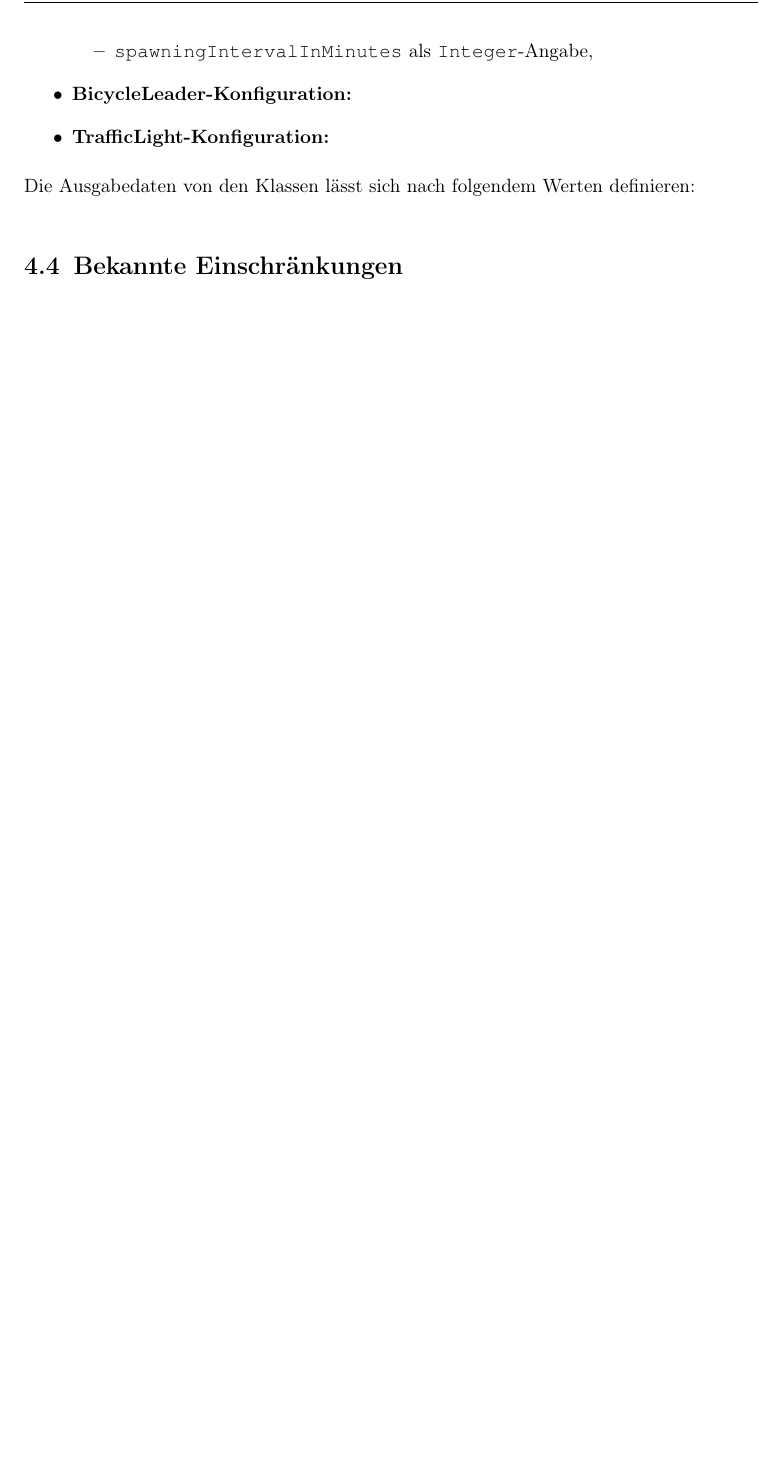
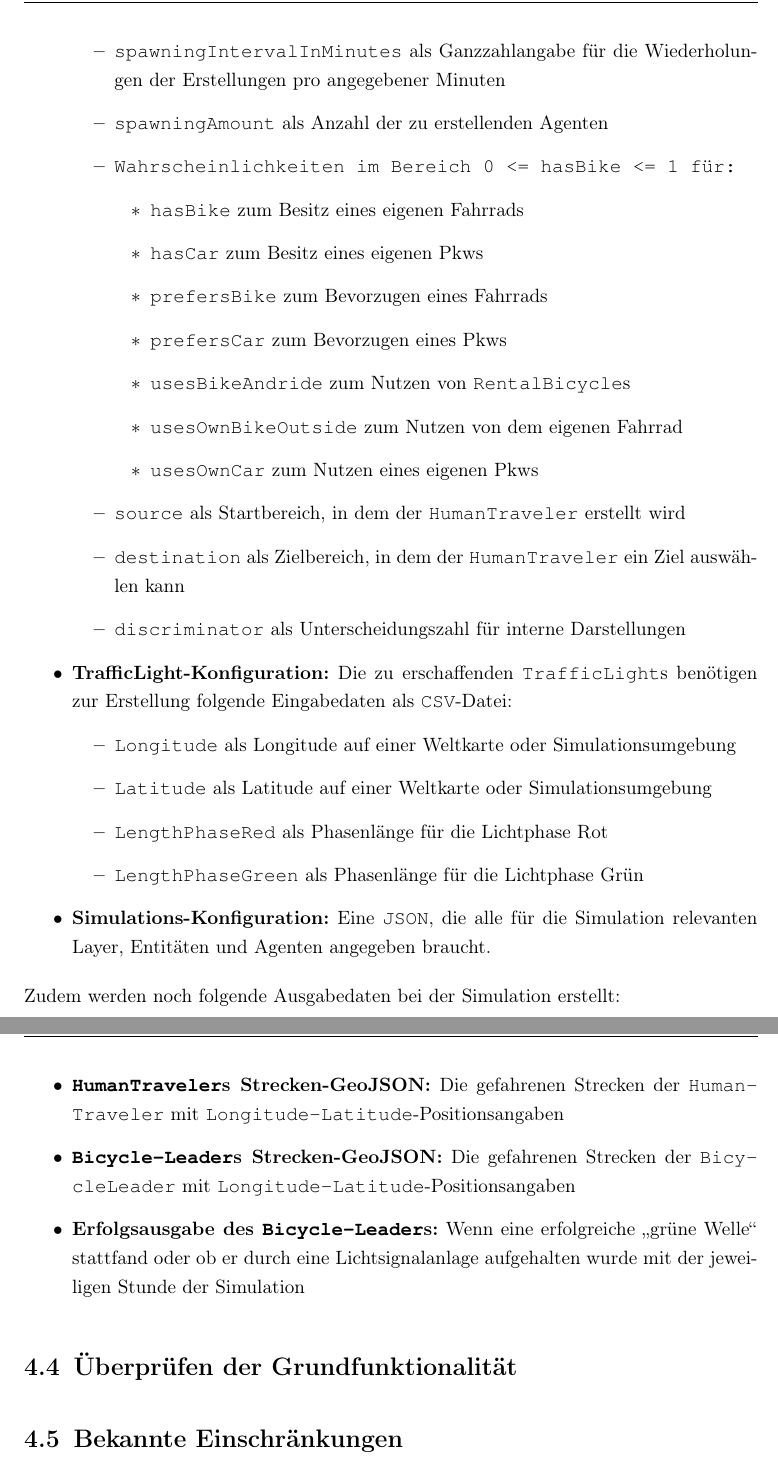
Before and after one commit to Proviant/HamburgAlsterBikes, a LaTeX thesis (LaTeX-Docu/thesis/thesis-main/thesis.tex, which reads LaTeX-Docu/thesis/thesis-main/chapters/4-implementation/sections/input-output-config.tex, LaTeX-Docu/thesis/thesis-main/chapters/4-implementation/sections/testing.tex): part of page 44 of 50 before the commit and two parts of pages 44 and 45 of 51 after it, the two joined at a grey line, cut at the place of the change, the shorter picture padded with empty space. Compiled offline with pdfLaTeX.

Commit message:
Progress-Update des Kapitels "Implementation"

```diff
--- a/LaTeX-Docu/thesis/thesis-main/chapters/4-implementation/sections/input-output-config.tex
+++ b/LaTeX-Docu/thesis/thesis-main/chapters/4-implementation/sections/input-output-config.tex
@@ -14,10 +13,36 @@ Nun folgen die Eingabedaten, die bei der Implementation in die Simulation eingeg
     \begin{itemize}
         \item \code{startTime} als Startuhrzeit im Format ,,HH:mm``, sobald die Erstellungsphase für \code{HumanTraveler} beginnt
         \item \code{endTime} als Enduhrzeit im Format ,,HH:mm``, sobald die Erstellungsphase der \code{HumanTraveler} aufhört
-        \item \code{spawningIntervalInMinutes} als \code{Integer}-Angabe,
+        \item \code{spawningIntervalInMinutes} als Ganzzahlangabe für die Wiederholungen der Erstellungen pro angegebener Minuten
+        \item \code{spawningAmount} als Anzahl der zu erstellenden Agenten
+        \item \code{Wahrscheinlichkeiten im Bereich \code{0 <= hasBike <= 1} für:}
+        \begin{itemize}
+            \item \code{hasBike} zum Besitz eines eigenen Fahrrads
+            \item \code{hasCar} zum Besitz eines eigenen Pkws
+            \item \code{prefersBike} zum Bevorzugen eines Fahrrads
+            \item \code{prefersCar} zum Bevorzugen eines Pkws
+            \item \code{usesBikeAndride} zum Nutzen von \code{RentalBicycle}s
+            \item \code{usesOwnBikeOutside} zum Nutzen von dem eigenen Fahrrad
+            \item \code{usesOwnCar} zum Nutzen eines eigenen Pkws
+        \end{itemize}
+        \item \code{source} als Startbereich, in dem der \code{HumanTraveler} erstellt wird
+        \item \code{destination} als Zielbereich, in dem der \code{HumanTraveler} ein Ziel auswählen kann
+        \item \code{discriminator} als Unterscheidungszahl für interne Darstellungen
     \end{itemize}
-    \item \textbf{BicycleLeader-Konfiguration:}
-    \item \textbf{TrafficLight-Konfiguration:}
+    \item \textbf{TrafficLight-Konfiguration:} Die zu erschaffenden \code{TrafficLight}s benötigen zur Erstellung folgende Eingabedaten als \code{CSV}-Datei:
+    \begin{itemize}
+        \item \code{Longitude} als Longitude auf einer Weltkarte oder Simulationsumgebung
+        \item \code{Latitude} als Latitude auf einer Weltkarte oder Simulationsumgebung
+        \item \code{LengthPhaseRed} als Phasenlänge für die Lichtphase Rot
+        \item \code{LengthPhaseGreen} als Phasenlänge für die Lichtphase Grün
+    \end{itemize}
+    \item \textbf{Simulations-Konfiguration:} Eine \code{JSON}, die alle für die Simulation relevanten Layer, Entitäten und Agenten angegeben braucht.
 \end{itemize}
 
-Die Ausgabedaten von den Klassen lässt sich nach folgendem Werten definieren:
+Zudem werden noch folgende Ausgabedaten bei der Simulation erstellt:
+
+\begin{itemize}
+    \item \textbf{\code{HumanTraveler}s Strecken-GeoJSON:} Die gefahrenen Strecken der \code{HumanTraveler} mit \code{Longitude-Latitude}-Positionsangaben
+    \item \textbf{\code{Bicycle-Leader}s Strecken-GeoJSON:} Die gefahrenen Strecken der \code{BicycleLeader} mit \code{Longitude-Latitude}-Positionsangaben
+    \item \textbf{Erfolgsausgabe des \code{Bicycle-Leader}s:} Wenn eine erfolgreiche ,,grüne Welle`` stattfand oder ob er durch eine Lichtsignalanlage aufgehalten wurde mit der jeweiligen Stunde der Simulation
+\end{itemize}
--- /dev/null
+++ b/LaTeX-Docu/thesis/thesis-main/chapters/4-implementation/sections/testing.tex
@@ -0,0 +1,6 @@
+% The section about testing the basic workings of the software
+% @author Kalvin Döge
+%
+
+
+\section{Überprüfen der Grundfunktionalität}\label{sec:testing}
```
Also changed, not shown: LaTeX-Docu/thesis/thesis-main/chapters/4-implementation/implementation.tex (+1 -0 lines), LaTeX-Docu/thesis/thesis-main/chapters/5-evaluation/evaluation.tex (+2 -1 lines), LaTeX-Docu/thesis/thesis-main/chapters/5-evaluation/sections/validation.tex (deleted, +0 -6 lines), LaTeX-Docu/thesis/thesis-main/chapters/4-implementation/sections/limitations.tex (line endings or trailing spaces), LaTeX-Docu/thesis/thesis-main/chapters/4-implementation/sections/input-output-config.tex (7 more changed lines), 2 other files.
